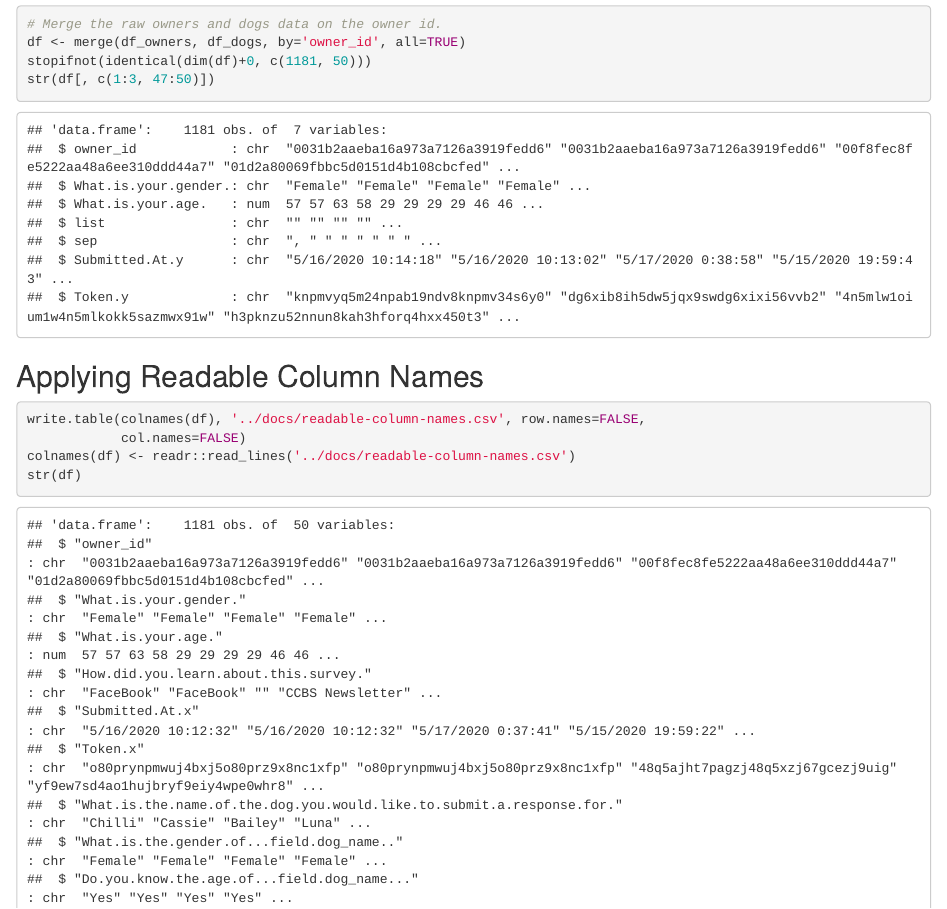
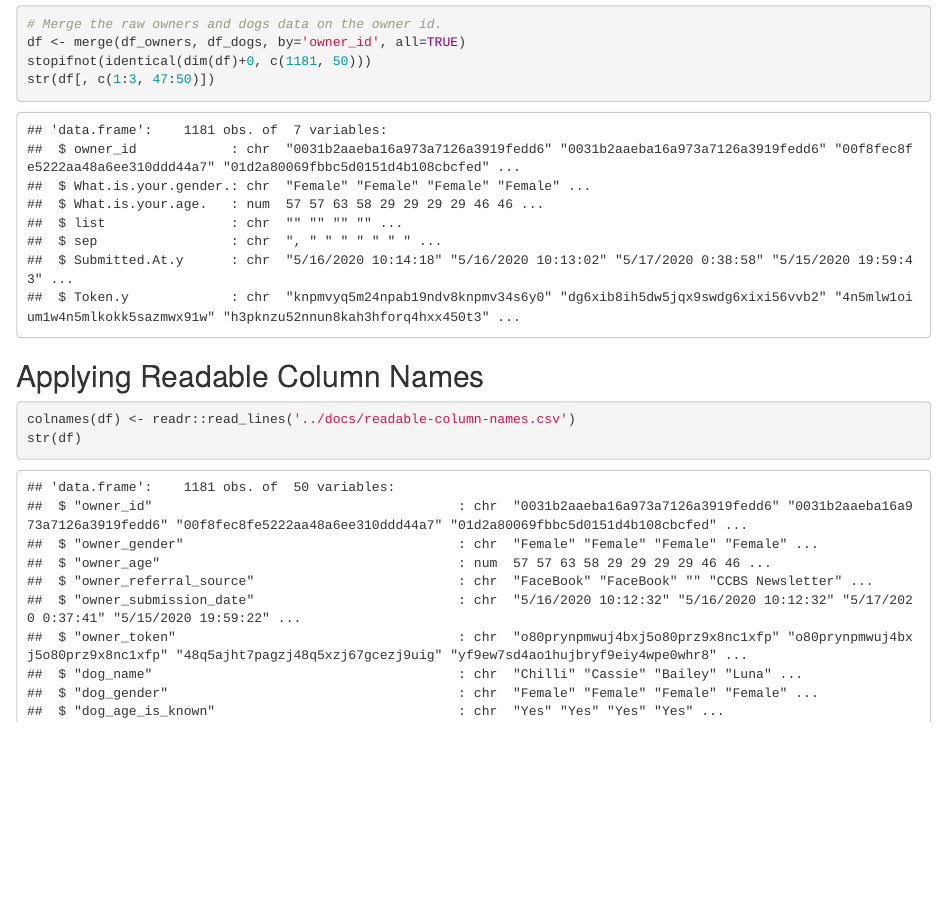
Before and after one commit to iandinwoodie/ccbs-study-3, an R Markdown document (src/notebook-0-tidy.Rmd): the page in a window 1100 px wide, from 1090 px down. Rendered offline with R 4.5, knitr and Pandoc, with nearby package versions.

Commit message:
Removed write of column names file.

````diff
--- a/src/notebook-0-tidy.Rmd
+++ b/src/notebook-0-tidy.Rmd
@@ -50,8 +50,6 @@ str(df[, c(1:3, 47:50)])
 ## Applying Readable Column Names
 
 ```{r}
-write.table(colnames(df), '../docs/readable-column-names.csv', row.names=FALSE,
-            col.names=FALSE)
 colnames(df) <- readr::read_lines('../docs/readable-column-names.csv')
 str(df)
 ```
````
